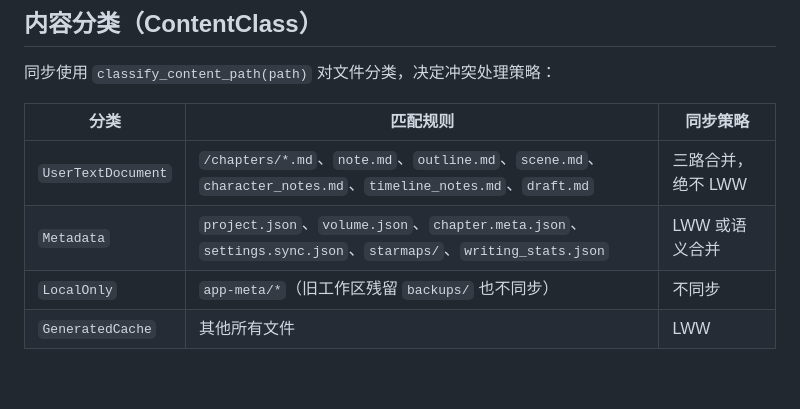
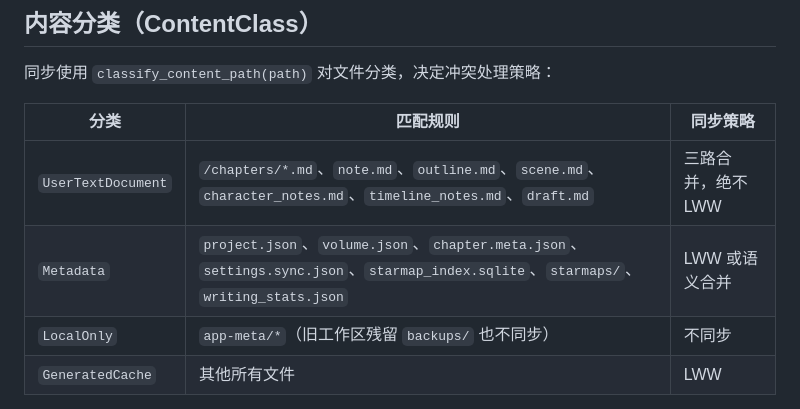
Before and after one commit to Xiwei753/xiezuoruanjian, a Markdown page: docs/sync_rules.md, the part around the change. Rendered like a GitHub page; blank space fills up the shorter version.

Commit message:
docs: 补全星图同步元数据路径

```diff
--- a/docs/sync_rules.md
+++ b/docs/sync_rules.md
@@ -25,7 +25,7 @@ Supersedes: None
 | 分类 | 匹配规则 | 同步策略 |
 |------|---------|---------|
 | `UserTextDocument` | `/chapters/*.md`、`note.md`、`outline.md`、`scene.md`、`character_notes.md`、`timeline_notes.md`、`draft.md` | 三路合并，绝不 LWW |
-| `Metadata` | `project.json`、`volume.json`、`chapter.meta.json`、`settings.sync.json`、`starmaps/`、`writing_stats.json` | LWW 或语义合并 |
+| `Metadata` | `project.json`、`volume.json`、`chapter.meta.json`、`settings.sync.json`、`starmap_index.sqlite`、`starmaps/`、`writing_stats.json` | LWW 或语义合并 |
 | `LocalOnly` | `app-meta/*`（旧工作区残留 `backups/` 也不同步） | 不同步 |
 | `GeneratedCache` | 其他所有文件 | LWW |
 
```
